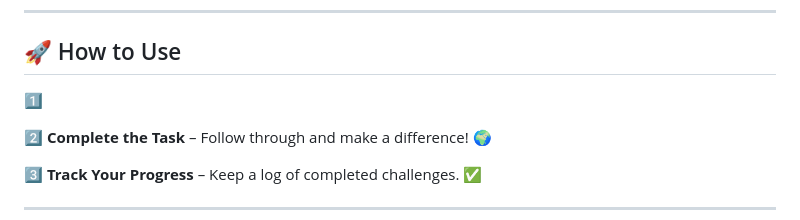
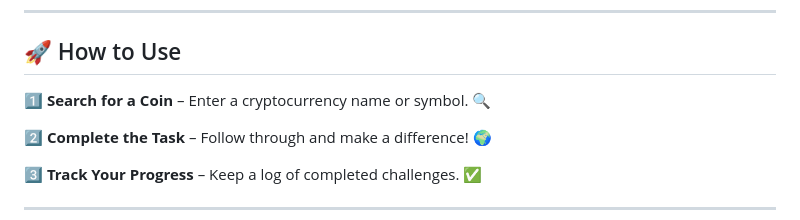
Before and after one commit to KelvCodes/CryptoBeast, a Markdown page: README.md, the part around the change. Rendered like a GitHub page.

```diff
--- a/README.md
+++ b/README.md
@@ -35,7 +35,7 @@ Stay ahead in the crypto world with live updates, price charts, and historical d
 ---
 
 ## 🚀 How to Use
-1️⃣
+1️⃣ **Search for a Coin** – Enter a cryptocurrency name or symbol. 🔍
 
 2️⃣  **Complete the Task** – Follow through and make a difference! 🌍
 
```
